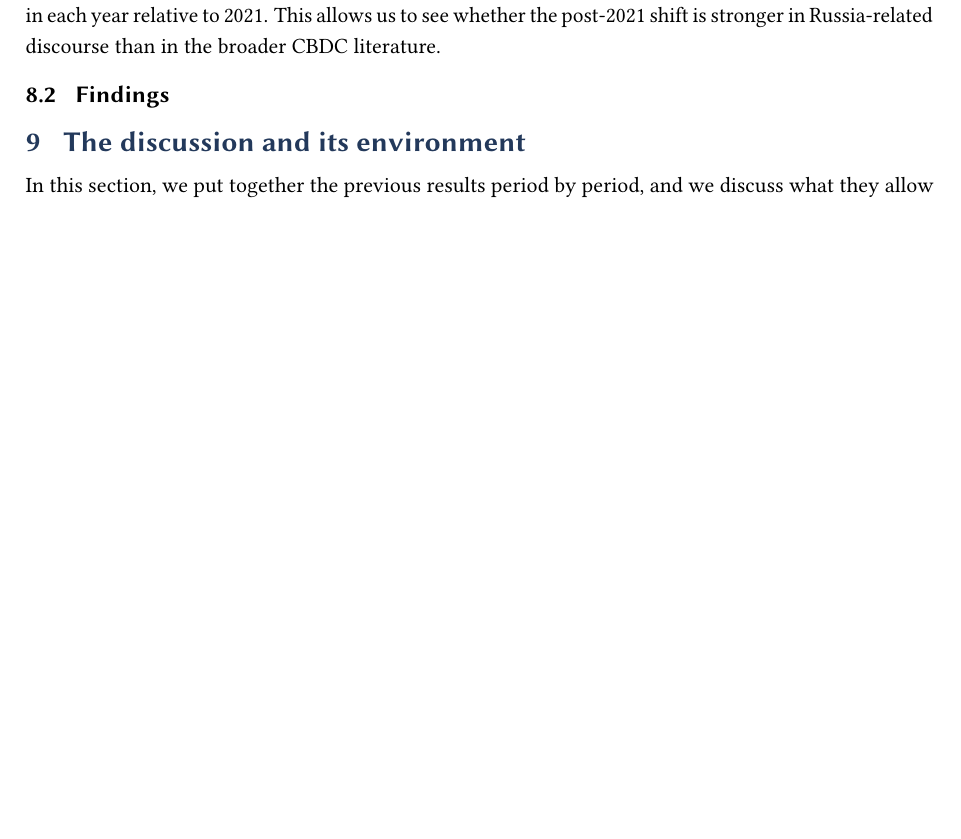
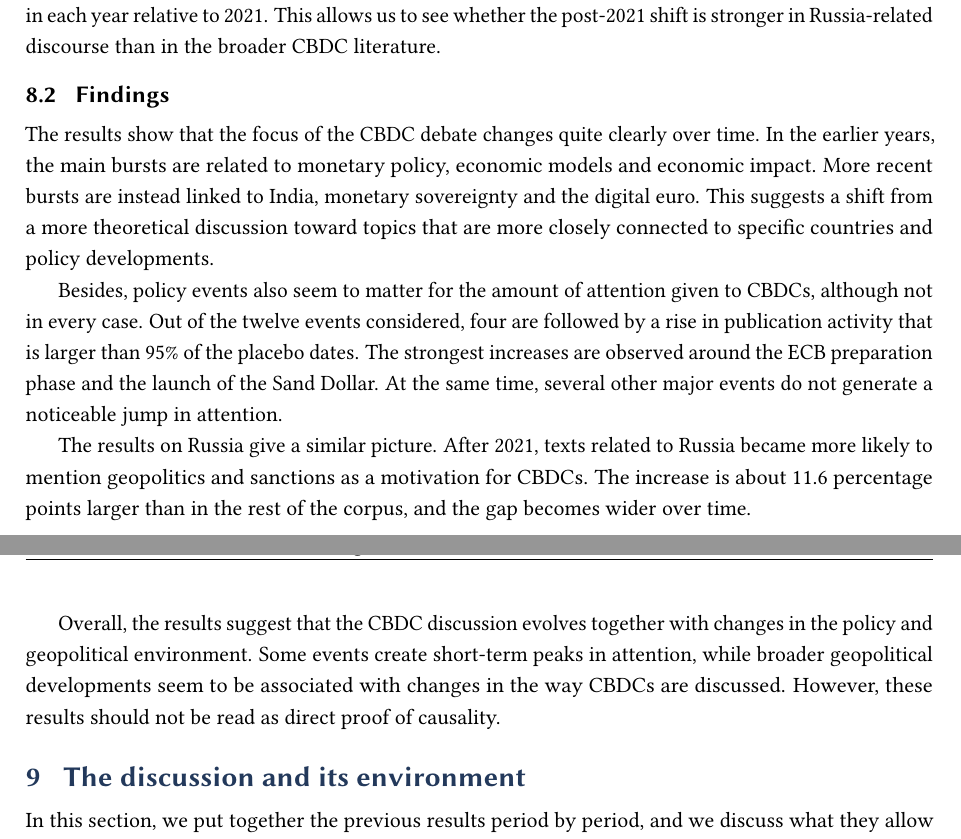
Before and after one commit to KenzaRdw/Project-CBDC, a LaTeX paper (paper/cbdc_paper.tex): part of page 16 of 27 before the commit and two parts of pages 16 and 17 of 28 after it, the two joined at a grey line, cut so that both start at the same text, the shorter picture padded with empty space. Compiled offline with pdfLaTeX.

Commit message:
Finished findings on when part

```diff
--- a/paper/cbdc_paper.tex
+++ b/paper/cbdc_paper.tex
@@ -675,7 +675,27 @@ The coefficients \(\gamma_k\) measure how the gap between Russia-related texts a
 This allows us to see whether the post-2021 shift is stronger in Russia-related discourse than in the broader CBDC literature.
 
 \subsection{Findings}
+The results show that the focus of the CBDC debate changes quite clearly over time.
+In the earlier years, the main bursts are related to monetary policy, economic models
+and economic impact. More recent bursts are instead linked to India, monetary sovereignty
+and the digital euro. This suggests a shift from a more theoretical discussion toward
+topics that are more closely connected to specific countries and policy developments.
 
+Besides, policy events also seem to matter for the amount of attention given to CBDCs,
+although not in every case. Out of the twelve events considered, four are followed
+by a rise in publication activity that is larger than 95\% of the placebo dates.
+The strongest increases are observed around the ECB preparation phase and the launch
+of the Sand Dollar. At the same time, several other major events do not generate a noticeable
+ jump in attention.
+
+The results on Russia give a similar picture. After 2021, texts related to Russia became more likely
+to mention geopolitics and sanctions as a motivation for CBDCs. The increase is about 11.6 percentage
+points larger than in the rest of the corpus, and the gap becomes wider over time.
+
+Overall, the results suggest that the CBDC discussion evolves together with changes in the policy
+and geopolitical environment. Some events create short-term peaks in attention, while broader
+geopolitical developments seem to be associated with changes in the way CBDCs are discussed.
+However, these results should not be read as direct proof of causality.
 % =====================================================================
 \section{The discussion and its environment}\label{sec:environment}
 
```
